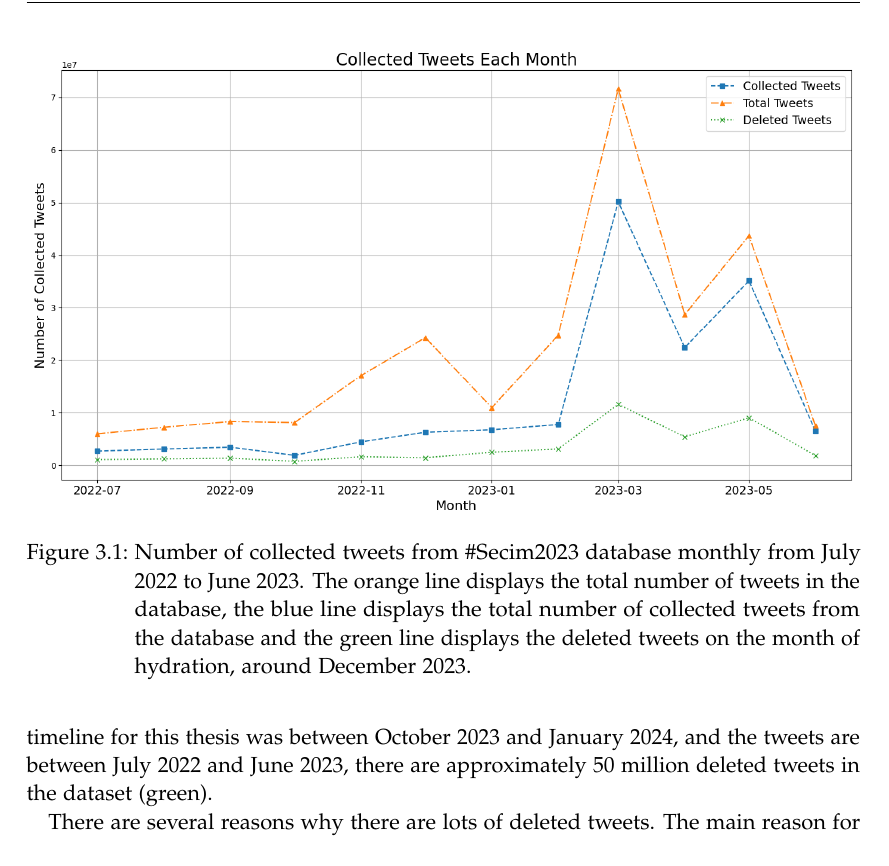
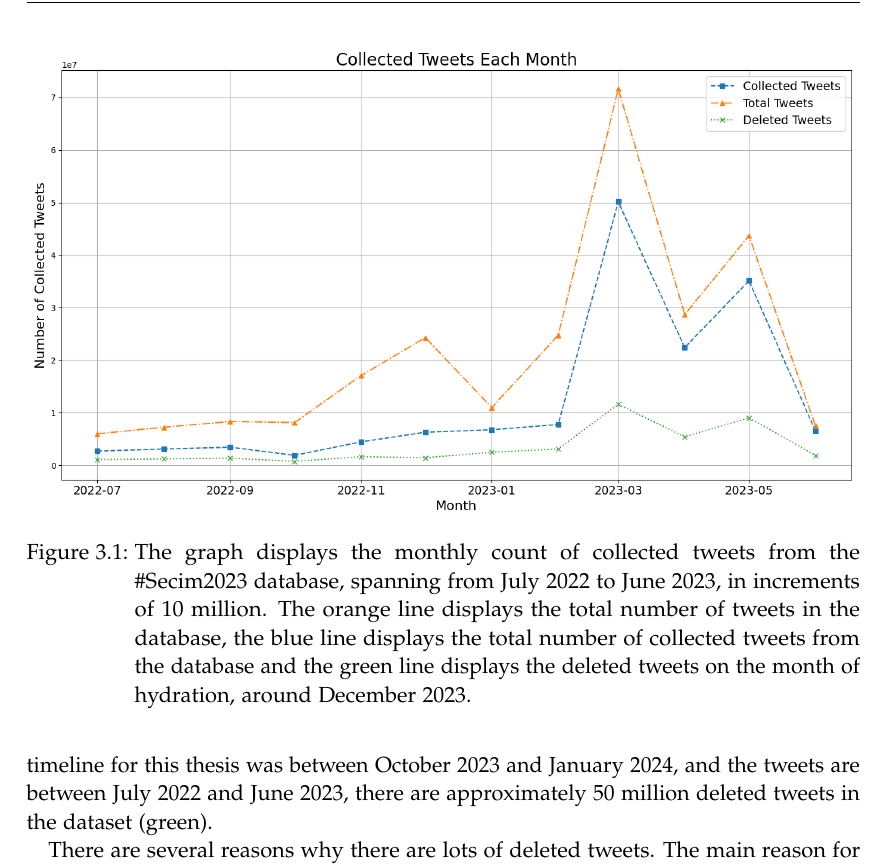
Before and after one commit to EfeSenerr/Thesis_paper, a LaTeX thesis (main.tex, which reads chapters/03_experiments.tex): part of page 13 of 37, cut at the place of the change. Compiled offline with pdfLaTeX.

Commit message:
small changes

```diff
--- a/chapters/03_experiments.tex
+++ b/chapters/03_experiments.tex
@@ -19,7 +19,8 @@ The frequency of the collected tweets is shown in \autoref{fig:collected_tweets}
     \centering
     \includegraphics[width=\linewidth]{figures/collected_tweets_2.png}
     \caption[Collected Tweets each month]
-    {Number of collected tweets from \#Secim2023 database monthly from July 2022 to June 2023.
+    {The graph displays the monthly count of collected tweets from the \#Secim2023 database,
+    spanning from July 2022 to June 2023, in increments of 10 million.
     The orange line displays the total number of tweets in the database,
     the blue line displays the total number of collected tweets from the database and
     the green line displays the deleted tweets on the month of hydration, around
```
